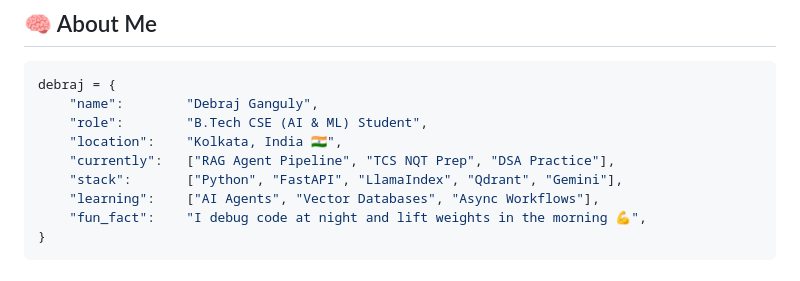
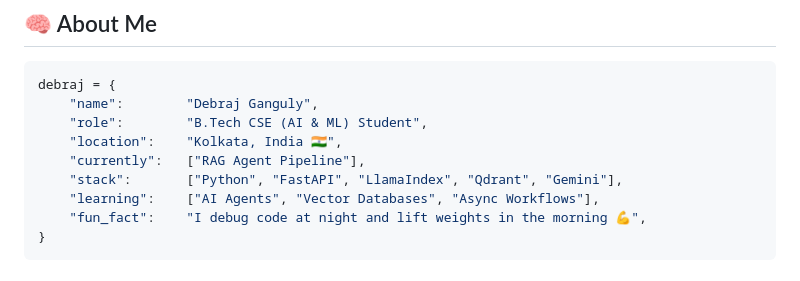
Before and after one commit to Debraj245/Debraj245, a Markdown page: README.md, the part around the change. Rendered like a GitHub page.

```diff
--- a/README.md
+++ b/README.md
@@ -21,7 +21,7 @@ debraj = {
     "name":        "Debraj Ganguly",
     "role":        "B.Tech CSE (AI & ML) Student",
     "location":    "Kolkata, India 🇮🇳",
-    "currently":   ["RAG Agent Pipeline", "TCS NQT Prep", "DSA Practice"],
+    "currently":   ["RAG Agent Pipeline"],
     "stack":       ["Python", "FastAPI", "LlamaIndex", "Qdrant", "Gemini"],
     "learning":    ["AI Agents", "Vector Databases", "Async Workflows"],
     "fun_fact":    "I debug code at night and lift weights in the morning 💪",
```
